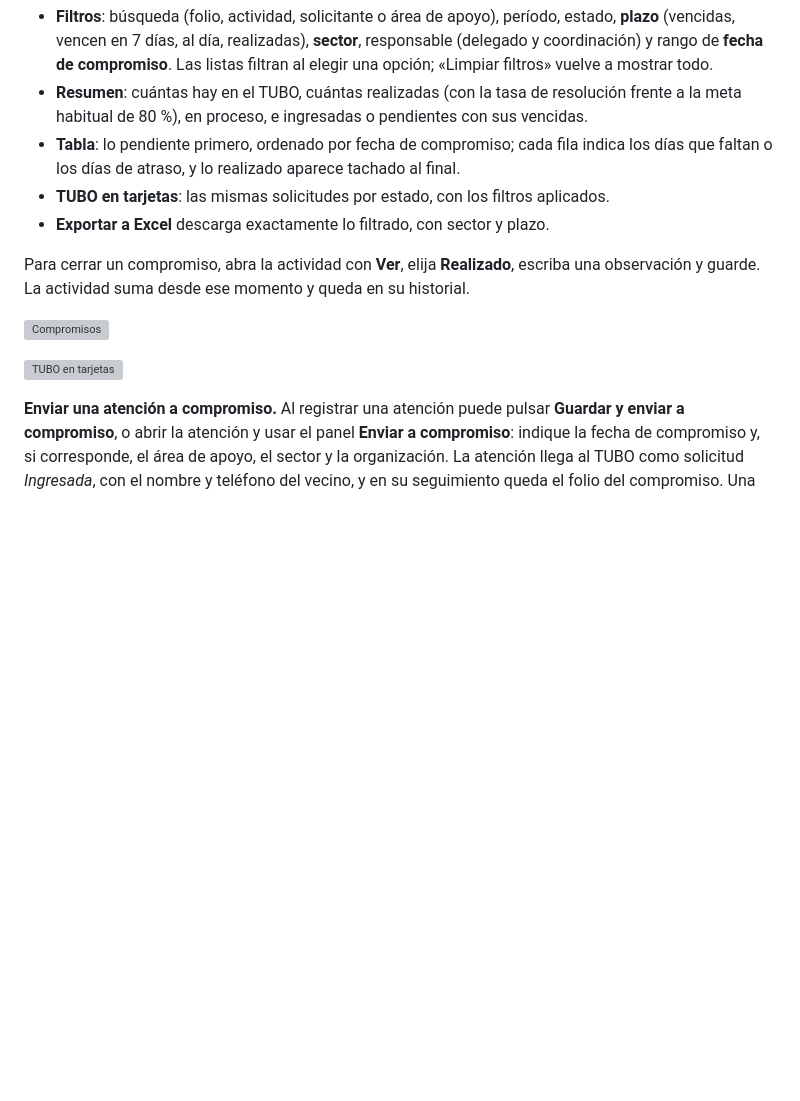
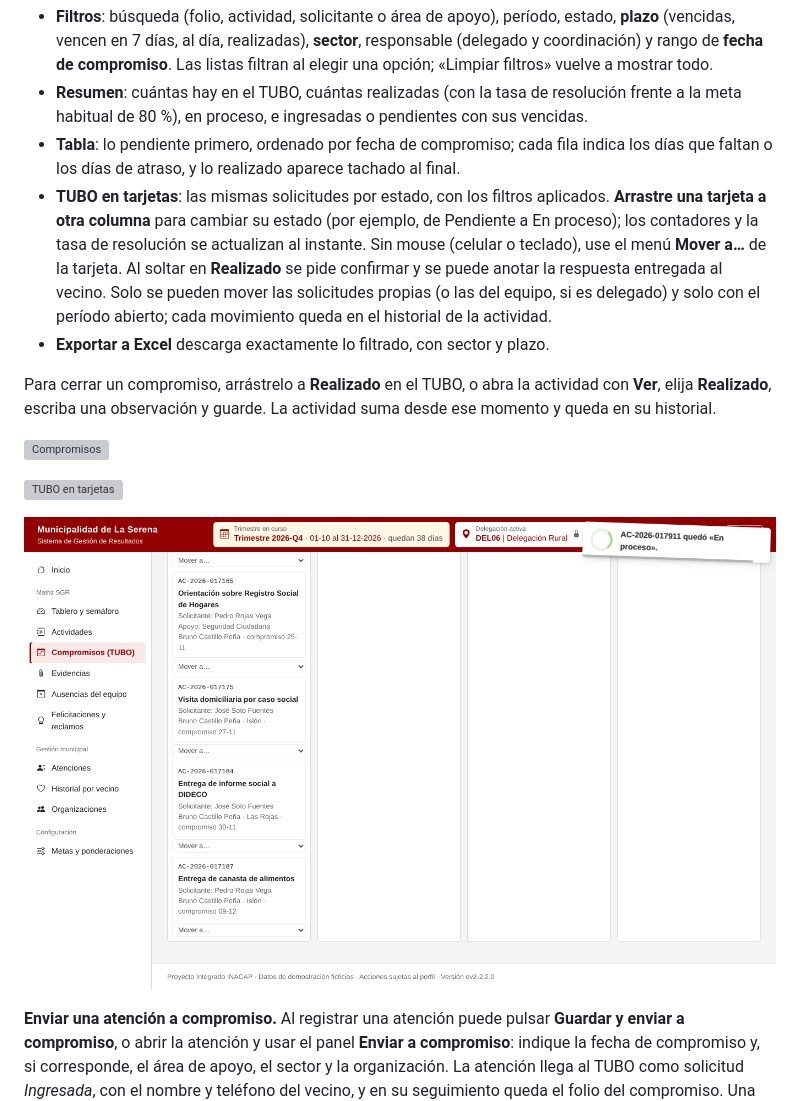
Before and after one commit to matias725/proyecto-integrado-, a Markdown page: docs/manuales/manual_de_usuario.md, the part around the change. GitHub-like rendering; pictures changed too: docs/pruebas/evidencias/UI-22-tubo-arrastrado.png (added); blank space fills up the shorter version; grey boxes are pictures that could not be loaded.

```diff
--- a/docs/manuales/manual_de_usuario.md
+++ b/docs/manuales/manual_de_usuario.md
@@ -89,14 +89,16 @@ Puede registrar **hasta 7 actividades por día**. Al llegar al límite, el botó
 - **Filtros**: búsqueda (folio, actividad, solicitante o área de apoyo), período, estado, **plazo** (vencidas, vencen en 7 días, al día, realizadas), **sector**, responsable (delegado y coordinación) y rango de **fecha de compromiso**. Las listas filtran al elegir una opción; «Limpiar filtros» vuelve a mostrar todo.
 - **Resumen**: cuántas hay en el TUBO, cuántas realizadas (con la tasa de resolución frente a la meta habitual de 80 %), en proceso, e ingresadas o pendientes con sus vencidas.
 - **Tabla**: lo pendiente primero, ordenado por fecha de compromiso; cada fila indica los días que faltan o los días de atraso, y lo realizado aparece tachado al final.
-- **TUBO en tarjetas**: las mismas solicitudes por estado, con los filtros aplicados.
+- **TUBO en tarjetas**: las mismas solicitudes por estado, con los filtros aplicados. **Arrastre una tarjeta a otra columna** para cambiar su estado (por ejemplo, de Pendiente a En proceso); los contadores y la tasa de resolución se actualizan al instante. Sin mouse (celular o teclado), use el menú **Mover a…** de la tarjeta. Al soltar en **Realizado** se pide confirmar y se puede anotar la respuesta entregada al vecino. Solo se pueden mover las solicitudes propias (o las del equipo, si es delegado) y solo con el período abierto; cada movimiento queda en el historial de la actividad.
 - **Exportar a Excel** descarga exactamente lo filtrado, con sector y plazo.
 
-Para cerrar un compromiso, abra la actividad con **Ver**, elija **Realizado**, escriba una observación y guarde. La actividad suma desde ese momento y queda en su historial.
+Para cerrar un compromiso, arrástrelo a **Realizado** en el TUBO, o abra la actividad con **Ver**, elija **Realizado**, escriba una observación y guarde. La actividad suma desde ese momento y queda en su historial.
 
 ![Compromisos](capturas/05-compromisos-tubo.png)
 
 ![TUBO en tarjetas](capturas/21-tubo-tarjetas.png)
+
+![Tarjeta arrastrada a En proceso](../pruebas/evidencias/UI-22-tubo-arrastrado.png)
 
 **Enviar una atención a compromiso.** Al registrar una atención puede pulsar **Guardar y enviar a compromiso**, o abrir la atención y usar el panel **Enviar a compromiso**: indique la fecha de compromiso y, si corresponde, el área de apoyo, el sector y la organización. La atención llega al TUBO como solicitud *Ingresada*, con el nombre y teléfono del vecino, y en su seguimiento queda el folio del compromiso. Una atención se envía una sola vez y debe estar abierta.
 
```
Also changed, not shown: README.md (+2 -2 lines), 7 other files.
